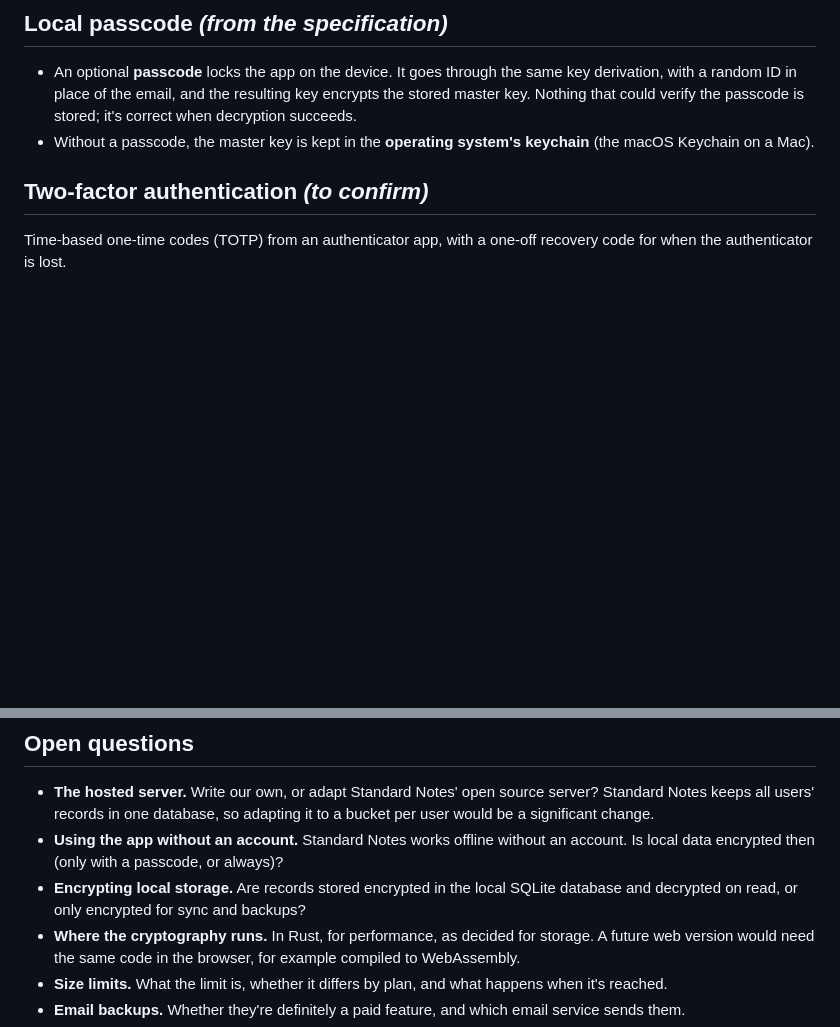
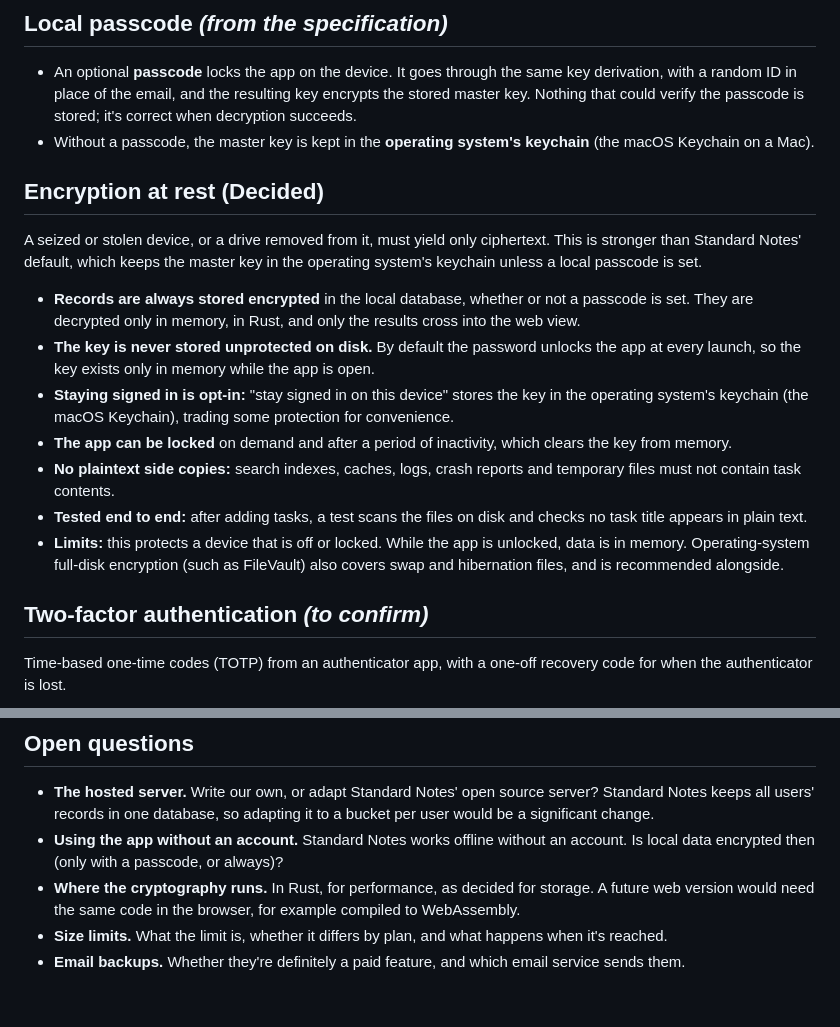
Before and after one commit to davidswords/randomnote, a Markdown page: docs/design/encryption-and-accounts.md, 2 parts joined by grey strips. Rendered like a GitHub page; blank space fills up the shorter version.

Commit message:
Record encryption at rest
Records are always encrypted on disk and decrypted only in memory; the
key is never stored unprotected, and keychain storage is opt-in.

Co-Authored-By: Claude Opus 5.5 <noreply@anthropic.com>
Claude-Session: https://claude.ai/code/session_01JHouYq25GHVstwwwrdzymm

```diff
--- a/docs/design/encryption-and-accounts.md
+++ b/docs/design/encryption-and-accounts.md
@@ -53,6 +53,18 @@ Three layers of keys:
 - An optional **passcode** locks the app on the device. It goes through the same key derivation, with a random ID in place of the email, and the resulting key encrypts the stored master key. Nothing that could verify the passcode is stored; it's correct when decryption succeeds.
 - Without a passcode, the master key is kept in the **operating system's keychain** (the macOS Keychain on a Mac).
 
+## Encryption at rest (Decided)
+
+A seized or stolen device, or a drive removed from it, must yield only ciphertext. This is stronger than Standard Notes' default, which keeps the master key in the operating system's keychain unless a local passcode is set.
+
+- **Records are always stored encrypted** in the local database, whether or not a passcode is set. They are decrypted only in memory, in Rust, and only the results cross into the web view.
+- **The key is never stored unprotected on disk.** By default the password unlocks the app at every launch, so the key exists only in memory while the app is open.
+- **Staying signed in is opt-in:** "stay signed in on this device" stores the key in the operating system's keychain (the macOS Keychain), trading some protection for convenience.
+- **The app can be locked** on demand and after a period of inactivity, which clears the key from memory.
+- **No plaintext side copies:** search indexes, caches, logs, crash reports and temporary files must not contain task contents.
+- **Tested end to end:** after adding tasks, a test scans the files on disk and checks no task title appears in plain text.
+- **Limits:** this protects a device that is off or locked. While the app is unlocked, data is in memory. Operating-system full-disk encryption (such as FileVault) also covers swap and hibernation files, and is recommended alongside.
+
 ## Two-factor authentication *(to confirm)*
 
 Time-based one-time codes (TOTP) from an authenticator app, with a one-off recovery code for when the authenticator is lost.
@@ -83,7 +95,6 @@ No server yet. On first launch the user creates an account with a **username and
 
 - **The hosted server.** Write our own, or adapt Standard Notes' open source server? Standard Notes keeps all users' records in one database, so adapting it to a bucket per user would be a significant change.
 - **Using the app without an account.** Standard Notes works offline without an account. Is local data encrypted then (only with a passcode, or always)?
-- **Encrypting local storage.** Are records stored encrypted in the local SQLite database and decrypted on read, or only encrypted for sync and backups?
 - **Where the cryptography runs.** In Rust, for performance, as decided for storage. A future web version would need the same code in the browser, for example compiled to WebAssembly.
 - **Size limits.** What the limit is, whether it differs by plan, and what happens when it's reached.
 - **Email backups.** Whether they're definitely a paid feature, and which email service sends them.
```
Also changed, not shown: docs/decisions.md (+1 -0 lines).
